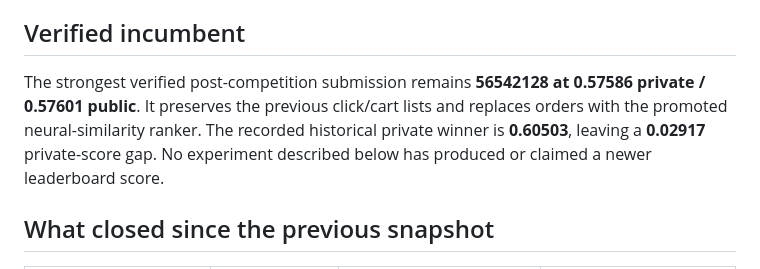
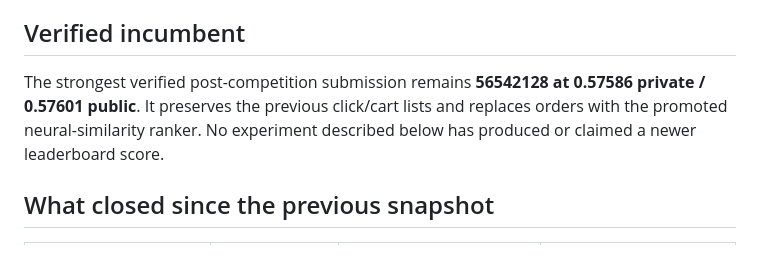
Before and after one commit to alvaromendizabal/otto-recommender-system, a Markdown page: research/frontier/06_transition_model_frontier.md, the part around the change. Rendered like a GitHub page.

Commit message:
Remove external score-target comparison from employer-facing frontier

```diff
--- a/research/frontier/06_transition_model_frontier.md
+++ b/research/frontier/06_transition_model_frontier.md
@@ -4,7 +4,7 @@ This is a public aggregate status snapshot. AWS remains the canonical private ex
 
 ## Verified incumbent
 
-The strongest verified post-competition submission remains **56542128 at 0.57586 private / 0.57601 public**. It preserves the previous click/cart lists and replaces orders with the promoted neural-similarity ranker. The recorded historical private winner is **0.60503**, leaving a **0.02917** private-score gap. No experiment described below has produced or claimed a newer leaderboard score.
+The strongest verified post-competition submission remains **56542128 at 0.57586 private / 0.57601 public**. It preserves the previous click/cart lists and replaces orders with the promoted neural-similarity ranker. No experiment described below has produced or claimed a newer leaderboard score.
 
 ## What closed since the previous snapshot
 
```
